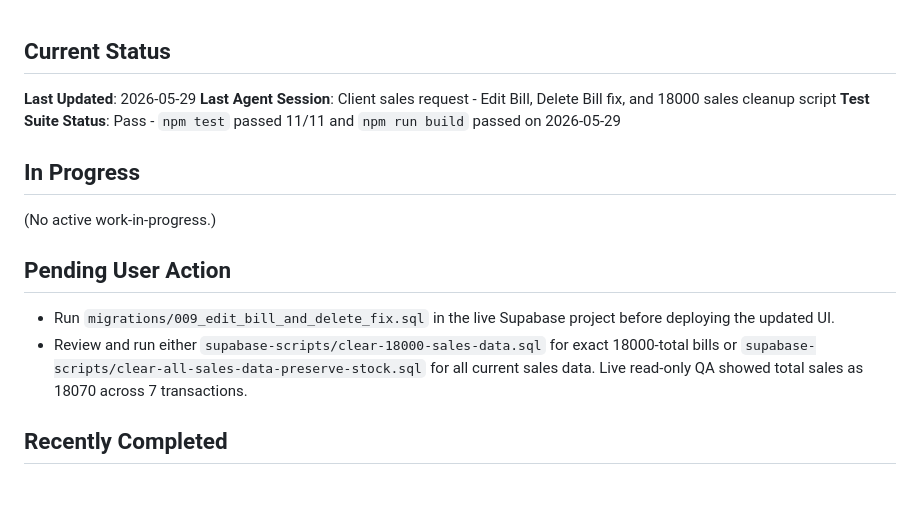
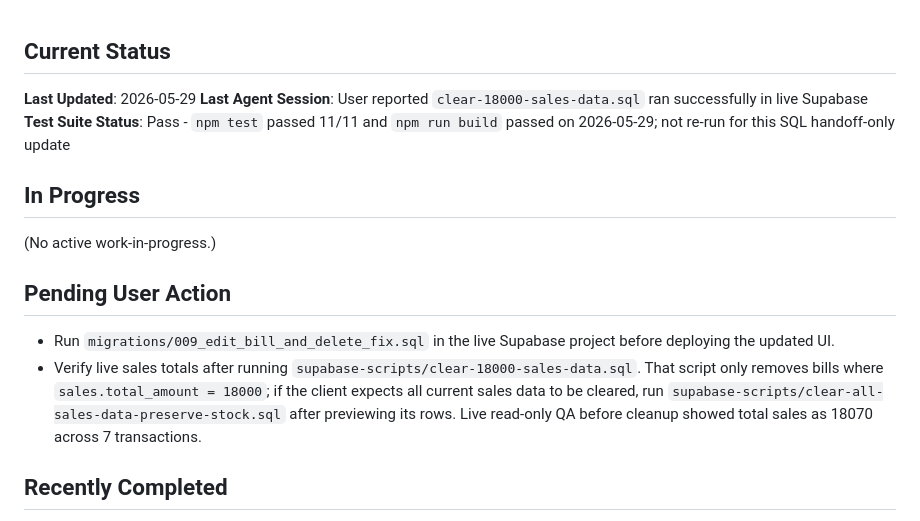
Before and after one commit to naramadaessence/inventory-management, a Markdown page: knowledge-base/active-context.md, the part around the change. Rendered like a GitHub page; blank space fills up the shorter version.

Commit message:
Update sales cleanup handoff note

```diff
--- a/knowledge-base/active-context.md
+++ b/knowledge-base/active-context.md
@@ -1,14 +1,14 @@
 ## Current Status
 **Last Updated**: 2026-05-29
-**Last Agent Session**: Client sales request - Edit Bill, Delete Bill fix, and 18000 sales cleanup script
-**Test Suite Status**: Pass - `npm test` passed 11/11 and `npm run build` passed on 2026-05-29
+**Last Agent Session**: User reported `clear-18000-sales-data.sql` ran successfully in live Supabase
+**Test Suite Status**: Pass - `npm test` passed 11/11 and `npm run build` passed on 2026-05-29; not re-run for this SQL handoff-only update
 
 ## In Progress
 (No active work-in-progress.)
 
 ## Pending User Action
 - Run `migrations/009_edit_bill_and_delete_fix.sql` in the live Supabase project before deploying the updated UI.
-- Review and run either `supabase-scripts/clear-18000-sales-data.sql` for exact 18000-total bills or `supabase-scripts/clear-all-sales-data-preserve-stock.sql` for all current sales data. Live read-only QA showed total sales as 18070 across 7 transactions.
+- Verify live sales totals after running `supabase-scripts/clear-18000-sales-data.sql`. That script only removes bills where `sales.total_amount = 18000`; if the client expects all current sales data to be cleared, run `supabase-scripts/clear-all-sales-data-preserve-stock.sql` after previewing its rows. Live read-only QA before cleanup showed total sales as 18070 across 7 transactions.
 
 ## Recently Completed
 - **Edit Bill**: Admin Sales table now has visible Edit Bill buttons. Modal edits party/date/items/qty/price/payment/notes and saves via `update_sale`.
```
